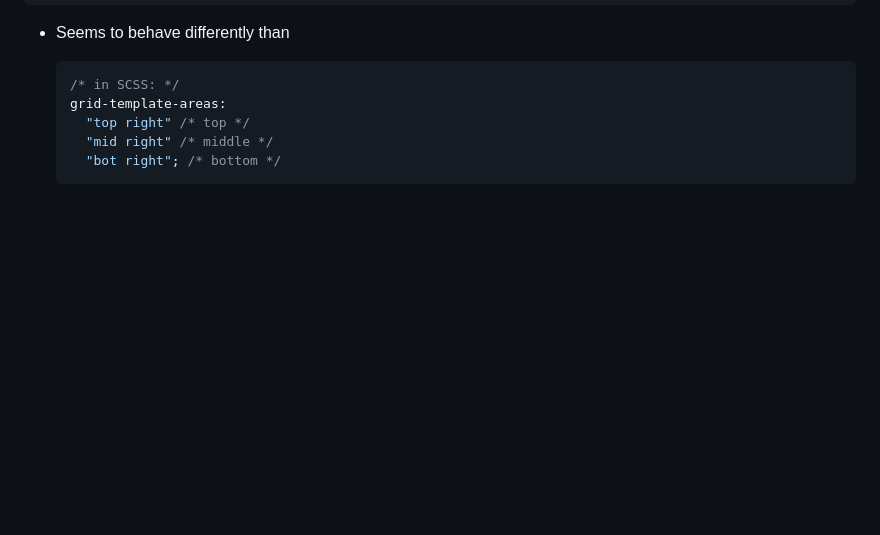
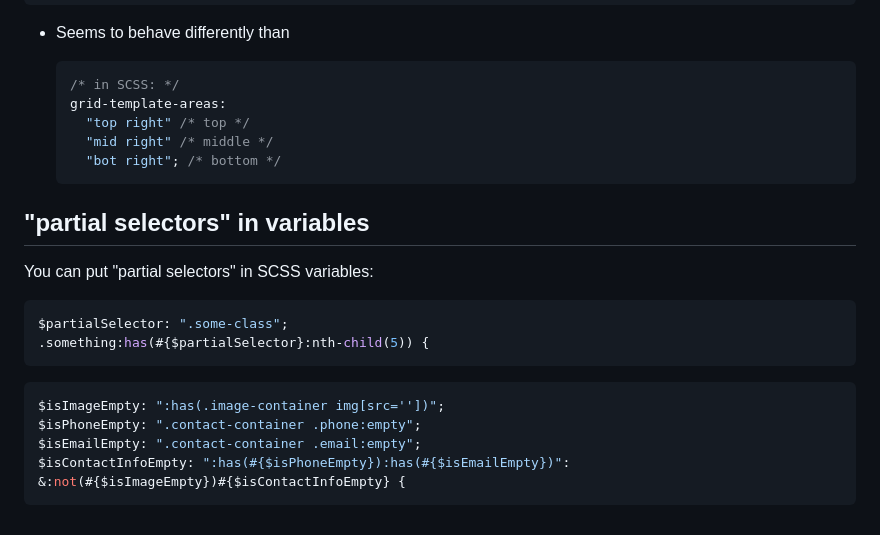
Before and after one commit to hchiam/learning-sass, a Markdown page: README.md, the part around the change. Rendered like a GitHub page; blank space fills up the shorter version.

Commit message:
partial selectors in variables

````diff
--- a/README.md
+++ b/README.md
@@ -197,3 +197,20 @@ to generate something like:
       "mid right" /* middle */
       "bot right"; /* bottom */
     ```
+
+## "partial selectors" in variables
+
+You can put "partial selectors" in SCSS variables:
+
+```scss
+$partialSelector: ".some-class";
+.something:has(#{$partialSelector}:nth-child(5)) {
+```
+
+```scss
+$isImageEmpty: ":has(.image-container img[src=''])";
+$isPhoneEmpty: ".contact-container .phone:empty";
+$isEmailEmpty: ".contact-container .email:empty";
+$isContactInfoEmpty: ":has(#{$isPhoneEmpty}):has(#{$isEmailEmpty})":
+&:not(#{$isImageEmpty})#{$isContactInfoEmpty} {
+```
````
